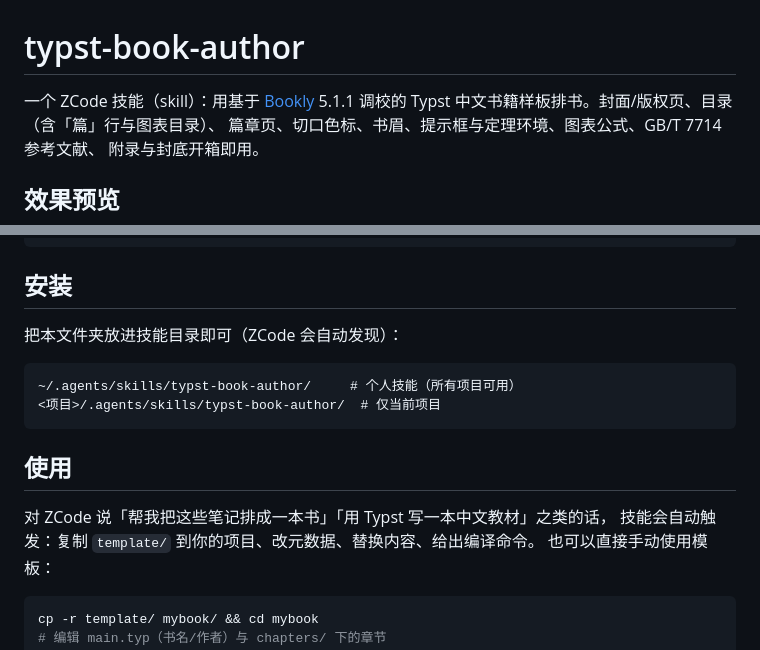
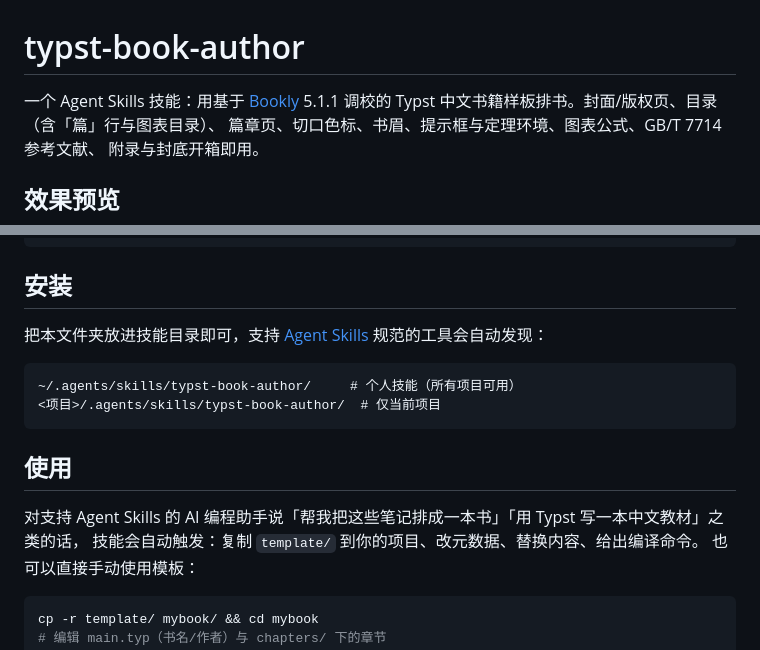
Before and after one commit to FE-Berserker/typst-book-author, a Markdown page: README.md, 2 parts joined by grey strips. Rendered like a GitHub page.

Commit message:
README: use tool-agnostic Agent Skills wording instead of ZCode

````diff
--- a/README.md
+++ b/README.md
@@ -1,6 +1,6 @@
 # typst-book-author
 
-一个 ZCode 技能（skill）：用基于 [Bookly](https://typst.app/universe/package/bookly) 5.1.1
+一个 Agent Skills 技能：用基于 [Bookly](https://typst.app/universe/package/bookly) 5.1.1
 调校的 Typst 中文书籍样板排书。封面/版权页、目录（含「篇」行与图表目录）、
 篇章页、切口色标、书眉、提示框与定理环境、图表公式、GB/T 7714 参考文献、
 附录与封底开箱即用。
@@ -41,7 +41,7 @@ typst-book-author/
 
 ## 安装
 
-把本文件夹放进技能目录即可（ZCode 会自动发现）：
+把本文件夹放进技能目录即可，支持 [Agent Skills](https://agentskills.io) 规范的工具会自动发现：
 
 ```
 ~/.agents/skills/typst-book-author/     # 个人技能（所有项目可用）
@@ -50,7 +50,7 @@ typst-book-author/
 
 ## 使用
 
-对 ZCode 说「帮我把这些笔记排成一本书」「用 Typst 写一本中文教材」之类的话，
+对支持 Agent Skills 的 AI 编程助手说「帮我把这些笔记排成一本书」「用 Typst 写一本中文教材」之类的话，
 技能会自动触发：复制 `template/` 到你的项目、改元数据、替换内容、给出编译命令。
 也可以直接手动使用模板：
 
````
